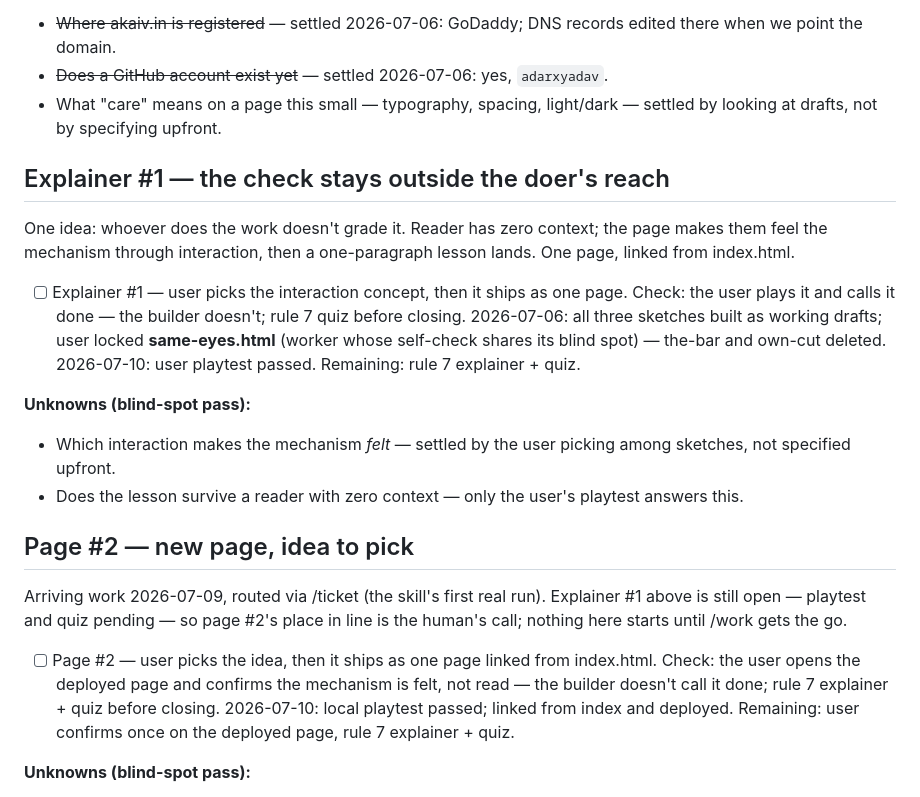
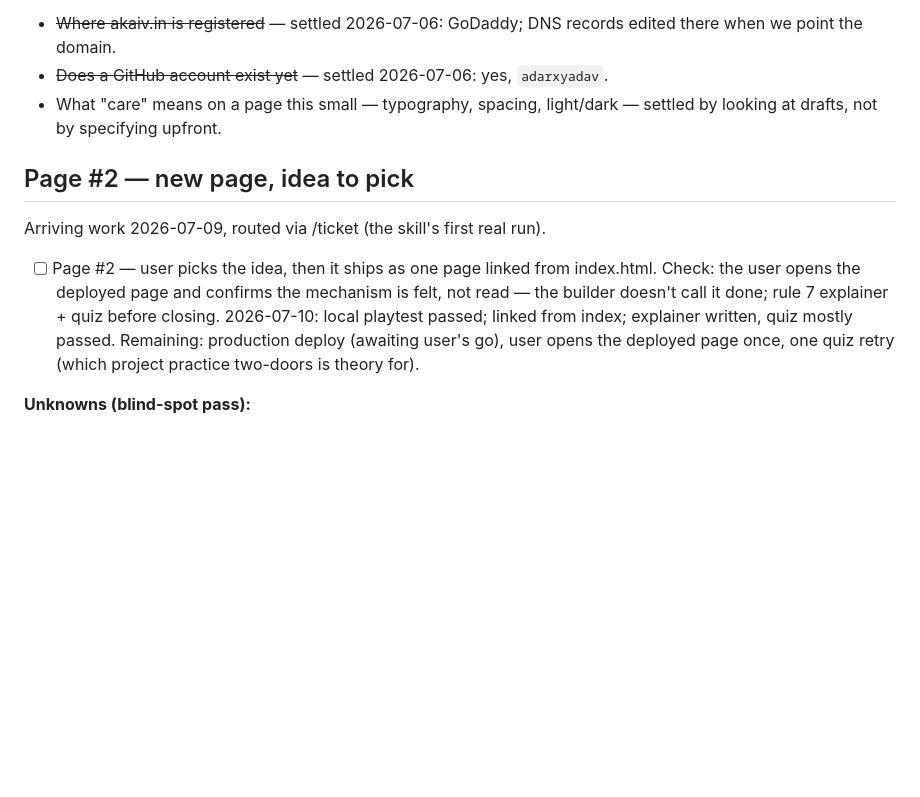
Before and after one commit to adarxyadav/akaiv, a Markdown page: docs/tickets.md, the part around the change. Rendered like a GitHub page; blank space fills up the shorter version.

Commit message:
Close explainer #1 through its check (playtest + rule 7 quiz passed)
Co-Authored-By: Claude Fable 5 <noreply@anthropic.com>

```diff
--- a/docs/tickets.md
+++ b/docs/tickets.md
@@ -16,21 +16,11 @@ Revised 2026-07-07: akaiv.in was already live on Vercel (project `akaiv-app`, a
 - ~~Does a GitHub account exist yet~~ — settled 2026-07-06: yes, `adarxyadav`.
 - What "care" means on a page this small — typography, spacing, light/dark — settled by looking at drafts, not by specifying upfront.
 
-## Explainer #1 — the check stays outside the doer's reach
-
-One idea: whoever does the work doesn't grade it. Reader has zero context; the page makes them feel the mechanism through interaction, then a one-paragraph lesson lands. One page, linked from index.html.
-
-- [ ] Explainer #1 — user picks the interaction concept, then it ships as one page. Check: the user plays it and calls it done — the builder doesn't; rule 7 quiz before closing. 2026-07-06: all three sketches built as working drafts; user locked **same-eyes.html** (worker whose self-check shares its blind spot) — the-bar and own-cut deleted. 2026-07-10: user playtest passed. Remaining: rule 7 explainer + quiz.
-
-**Unknowns (blind-spot pass):**
-- Which interaction makes the mechanism *felt* — settled by the user picking among sketches, not specified upfront.
-- Does the lesson survive a reader with zero context — only the user's playtest answers this.
-
 ## Page #2 — new page, idea to pick
 
-Arriving work 2026-07-09, routed via /ticket (the skill's first real run). Explainer #1 above is still open — playtest and quiz pending — so page #2's place in line is the human's call; nothing here starts until /work gets the go.
+Arriving work 2026-07-09, routed via /ticket (the skill's first real run).
 
-- [ ] Page #2 — user picks the idea, then it ships as one page linked from index.html. Check: the user opens the deployed page and confirms the mechanism is felt, not read — the builder doesn't call it done; rule 7 explainer + quiz before closing. 2026-07-10: local playtest passed; linked from index and deployed. Remaining: user confirms once on the deployed page, rule 7 explainer + quiz.
+- [ ] Page #2 — user picks the idea, then it ships as one page linked from index.html. Check: the user opens the deployed page and confirms the mechanism is felt, not read — the builder doesn't call it done; rule 7 explainer + quiz before closing. 2026-07-10: local playtest passed; linked from index; explainer written, quiz mostly passed. Remaining: production deploy (awaiting user's go), user opens the deployed page once, one quiz retry (which project practice two-doors is theory for).
 
 **Unknowns (blind-spot pass):**
 - ~~Decision: which idea~~ — settled 2026-07-09: **recognition over recall**, the user picked the recommendation — a self-experiment the reader runs on their own memory (fail recall, then pass recognition on the same content, inside a minute); the mechanism our own quiz practice proved on its owner. Pool rested: the bet, Litt's bottleneck, two loads, facts vs decisions, fog or ticket, no silent exits.
```
Also changed, not shown: docs/log.md (+1 -0 lines).
